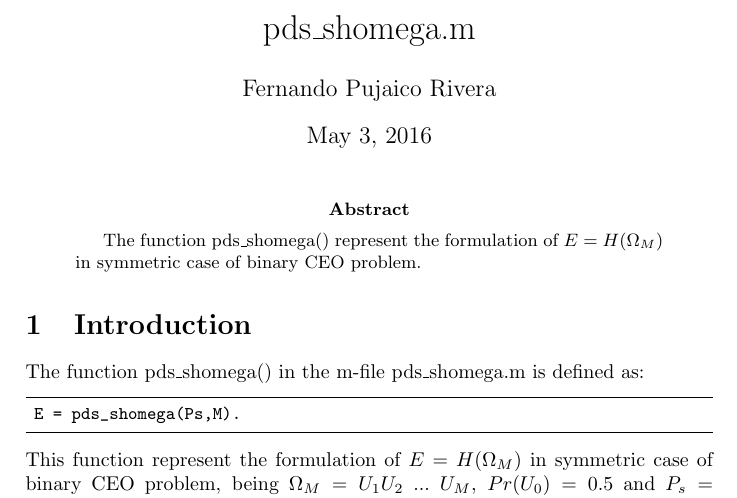
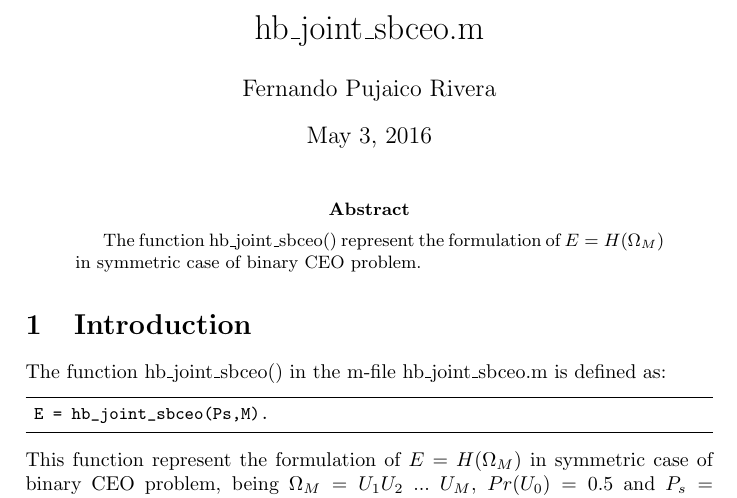
Before and after one commit to trucomanx/pdsit-pkg, a LaTeX paper (doc/tex2pdf/hb_joint_sbceo.tex): part of the page, cut at the place of the change. Compiled offline with pdfLaTeX.

Commit message:
renombrando funciones

```diff
--- a/doc/tex2pdf/pds_shomega.tex
+++ b/doc/tex2pdf/hb_joint_sbceo.tex
@@ -30,7 +30,7 @@
 }
 
 %opening
-\title{pds\_shomega.m}
+\title{hb\_joint\_sbceo.m}
 \author{Fernando Pujaico Rivera}
 
 \begin{document}
@@ -38,16 +38,16 @@
 \maketitle
 %%%%%%%%%%%%%%%%%%%%%%%%%%%%%%%%%%%%%%%%%%%%%%%%%%%%%%%%%%%%%%%%%%%%%%%%%%%%%%%%
 \begin{abstract}
-The function pds\_shomega() represent the formulation of $E = H(\Omega_M)$
+The function hb\_joint\_sbceo() represent the formulation of $E = H(\Omega_M)$
 in symmetric case of binary CEO problem.
 \end{abstract}
 
 %%%%%%%%%%%%%%%%%%%%%%%%%%%%%%%%%%%%%%%%%%%%%%%%%%%%%%%%%%%%%%%%%%%%%%%%%%%%%%%%
 \section{Introduction}
-The function pds\_shomega() in the m-file pds\_shomega.m is defined as:
+The function hb\_joint\_sbceo() in the m-file hb\_joint\_sbceo.m is defined as:
 \lstset{language=octave}%orden importa
 \begin{lstlisting}
- E = pds_shomega(Ps,M).
+ E = hb_joint_sbceo(Ps,M).
 \end{lstlisting}
 This function represent the formulation of $E=H(\Omega_M)$ in symmetric case
 of binary CEO problem,
```
Also changed, not shown: doc/tex2pdf/ber_sbceo.tex (renamed from doc/tex2pdf/pds_bersbceo.tex, +4 -4 lines), doc/tex2pdf/ber_sbceo.pdf (added), doc/tex2pdf/hb_func.pdf, doc/tex2pdf/hb_ifunc.pdf, doc/tex2pdf/hb_joint_sbceo.pdf (added), doc/tex2pdf/pds_bersbceo.pdf (deleted), doc/tex2pdf/pds_shomega.pdf (deleted), doc/tex2pdf/pds_shu0omega.pdf, 6 other files.
